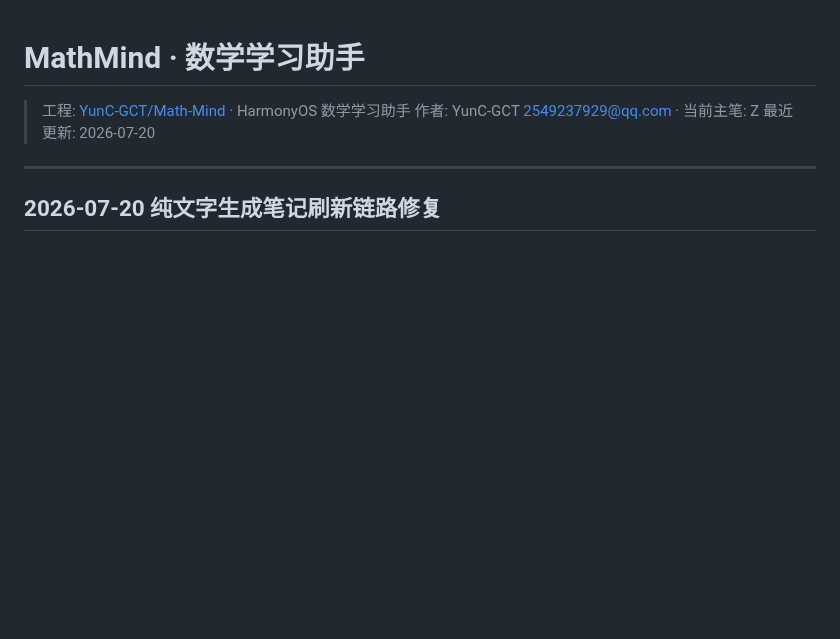
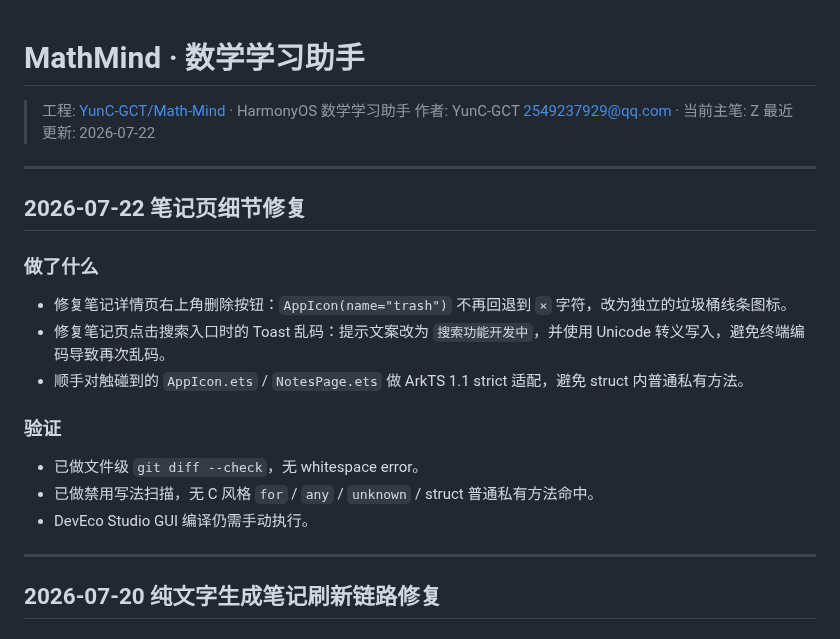
Before and after one commit to YunC-GCT/Math-Mind, a Markdown page: README.md, the part around the change. Drawn GitHub-style; blank space fills up the shorter version.

Commit message:
docs(readme): note notes page polish

```diff
--- a/README.md
+++ b/README.md
@@ -2,7 +2,23 @@
 
 > 工程: [YunC-GCT/Math-Mind](https://github.com/YunC-GCT/Math-Mind) · HarmonyOS 数学学习助手
 > 作者: YunC-GCT <2549237929@qq.com> · 当前主笔: Z
-> 最近更新: 2026-07-20
+> 最近更新: 2026-07-22
+
+---
+
+## 2026-07-22 笔记页细节修复
+
+### 做了什么
+
+- 修复笔记详情页右上角删除按钮：`AppIcon(name="trash")` 不再回退到 `×` 字符，改为独立的垃圾桶线条图标。
+- 修复笔记页点击搜索入口时的 Toast 乱码：提示文案改为 `搜索功能开发中`，并使用 Unicode 转义写入，避免终端编码导致再次乱码。
+- 顺手对触碰到的 `AppIcon.ets` / `NotesPage.ets` 做 ArkTS 1.1 strict 适配，避免 struct 内普通私有方法。
+
+### 验证
+
+- 已做文件级 `git diff --check`，无 whitespace error。
+- 已做禁用写法扫描，无 C 风格 `for` / `any` / `unknown` / struct 普通私有方法命中。
+- DevEco Studio GUI 编译仍需手动执行。
 
 ---
 
```
